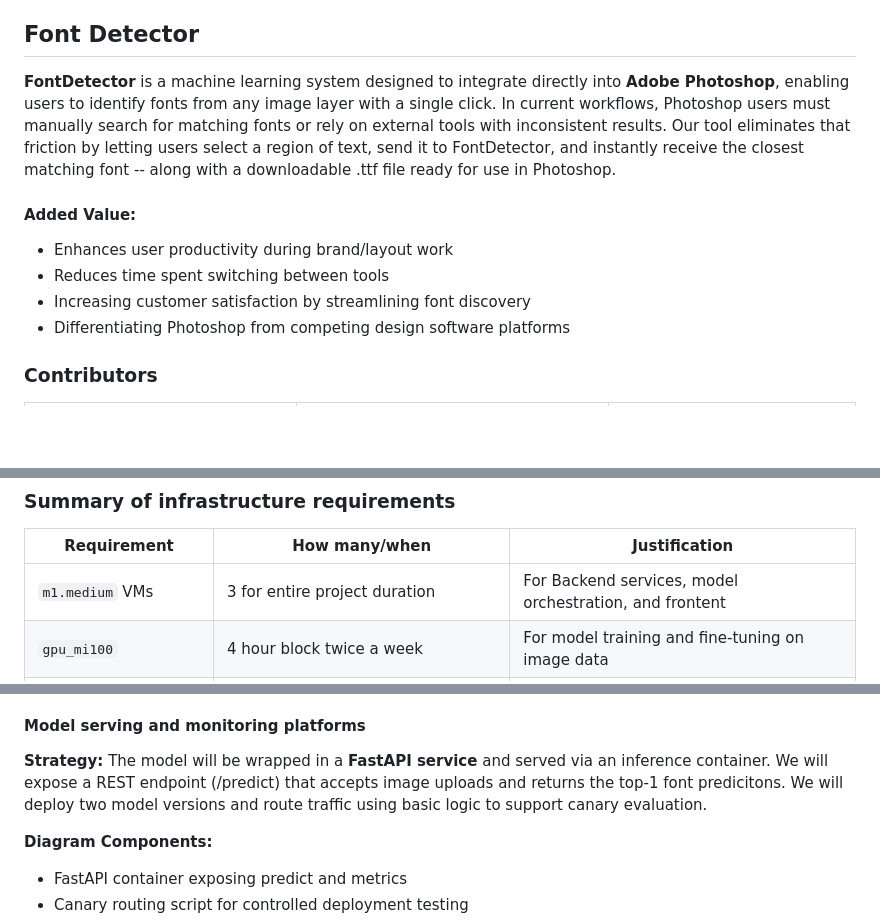
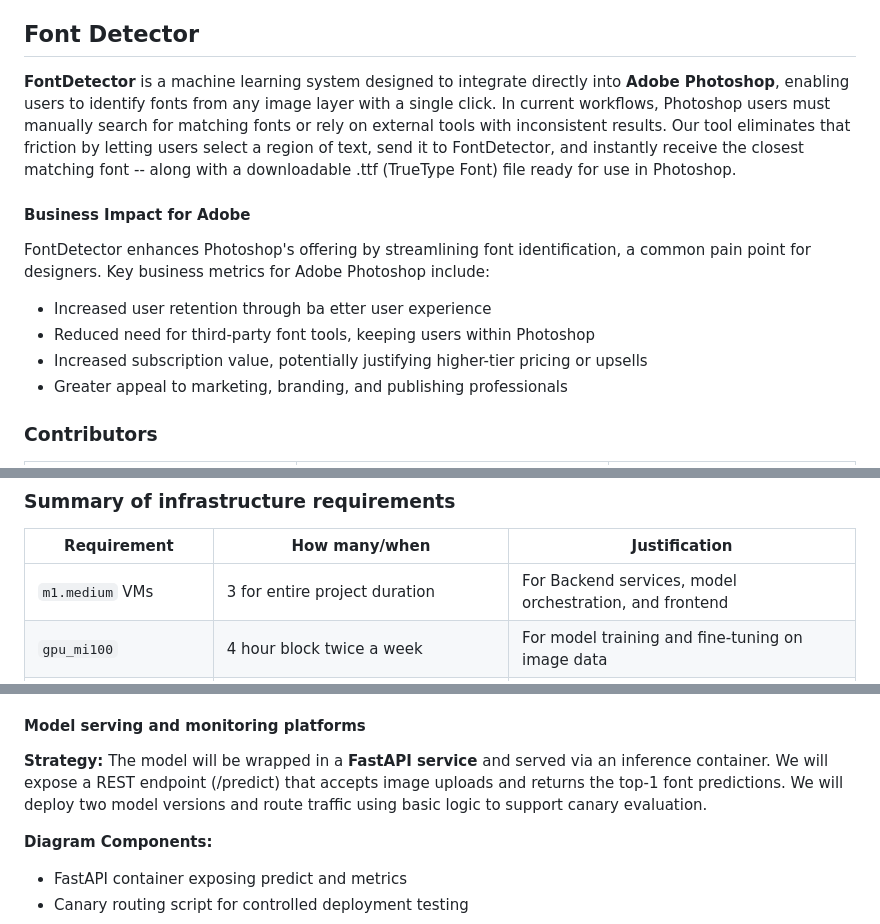
Before and after one commit to m-ukund/fontdetector, a Markdown page: README.md, 3 parts joined by grey strips. GitHub-like rendering; blank space fills up the shorter version.

```diff
--- a/README.md
+++ b/README.md
@@ -3,13 +3,14 @@ This is the ML Ops project, a deep-learning-based tool that detects which font f
 
 
 ## Font Detector
-**FontDetector** is a machine learning system designed to integrate directly into **Adobe Photoshop**, enabling users to identify fonts from any image layer with a single click. In current workflows, Photoshop users must manually search for matching fonts or rely on external tools with inconsistent results. Our tool eliminates that friction by letting users select a region of text, send it to FontDetector, and instantly receive the closest matching font -- along with a downloadable .ttf file ready for use in Photoshop.
+**FontDetector** is a machine learning system designed to integrate directly into **Adobe Photoshop**, enabling users to identify fonts from any image layer with a single click. In current workflows, Photoshop users must manually search for matching fonts or rely on external tools with inconsistent results. Our tool eliminates that friction by letting users select a region of text, send it to FontDetector, and instantly receive the closest matching font -- along with a downloadable .ttf (TrueType Font) file ready for use in Photoshop.
 
-#### Added Value:
-* Enhances user productivity during brand/layout work
-* Reduces time spent switching between tools
-* Increasing customer satisfaction by streamlining font discovery
-* Differentiating Photoshop from competing design software platforms
+#### Business Impact for Adobe
+FontDetector enhances Photoshop's offering by streamlining font identification, a common pain point for designers. Key business metrics for Adobe Photoshop include:
+- Increased user retention through ba etter user experience
+- Reduced need for third-party font tools, keeping users within Photoshop
+- Increased subscription value, potentially justifying higher-tier pricing or upsells
+- Greater appeal to marketing, branding, and publishing professionals
 
 <!--
 Discuss: Value proposition: Your will propose a machine learning system that can be
@@ -62,7 +63,7 @@ The table below shows an example, it is not a recommendation. -->
 
 | Requirement     | How many/when                                     | Justification |
 |-----------------|---------------------------------------------------|---------------|
-| `m1.medium` VMs | 3 for entire project duration                     | For Backend services, model orchestration, and frontent           |
+| `m1.medium` VMs | 3 for entire project duration                     | For Backend services, model orchestration, and frontend           |
 | `gpu_mi100`     | 4 hour block twice a week                         |  For model training and fine-tuning on image data             |
 | Floating IPs    | 1 for entire project duration, 1 for sporadic use |      To host the frontend uploader + model inference API         |
 | *Volume Storage*     (unsure)        |           50GB persistent Volume                                        |        To store datasets and model checkpoints       |
@@ -103,7 +104,7 @@ and which optional "difficulty" points you are attempting. -->
 
 #### Model serving and monitoring platforms
 **Strategy:**
-The model will be wrapped in a **FastAPI service** and served via an inference container. We will expose a REST endpoint (/predict) that accepts image uploads and returns the top-1 font predicitons. We will deploy two model versions and route traffic using basic logic to support canary evaluation.
+The model will be wrapped in a **FastAPI service** and served via an inference container. We will expose a REST endpoint (/predict) that accepts image uploads and returns the top-1 font predictions. We will deploy two model versions and route traffic using basic logic to support canary evaluation.
 
 **Diagram Components:**
 * FastAPI container exposing predict and metrics
```
